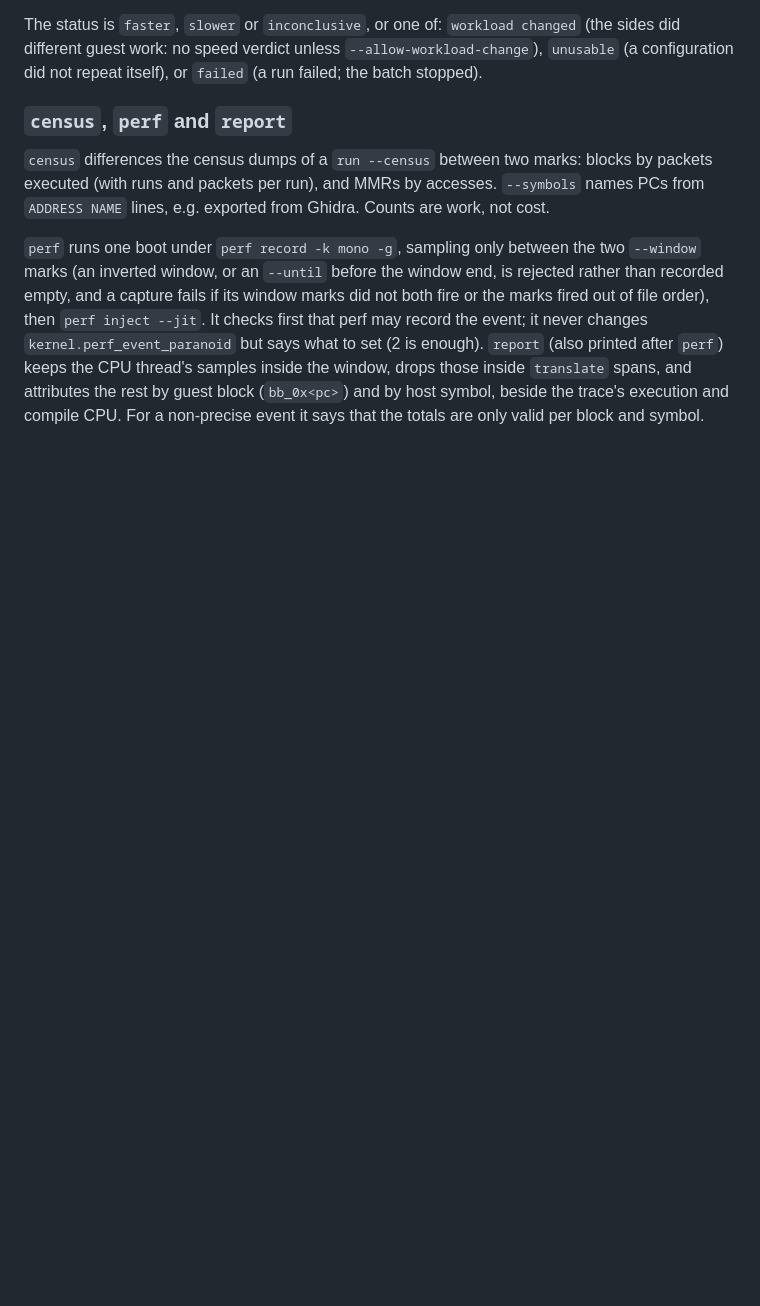
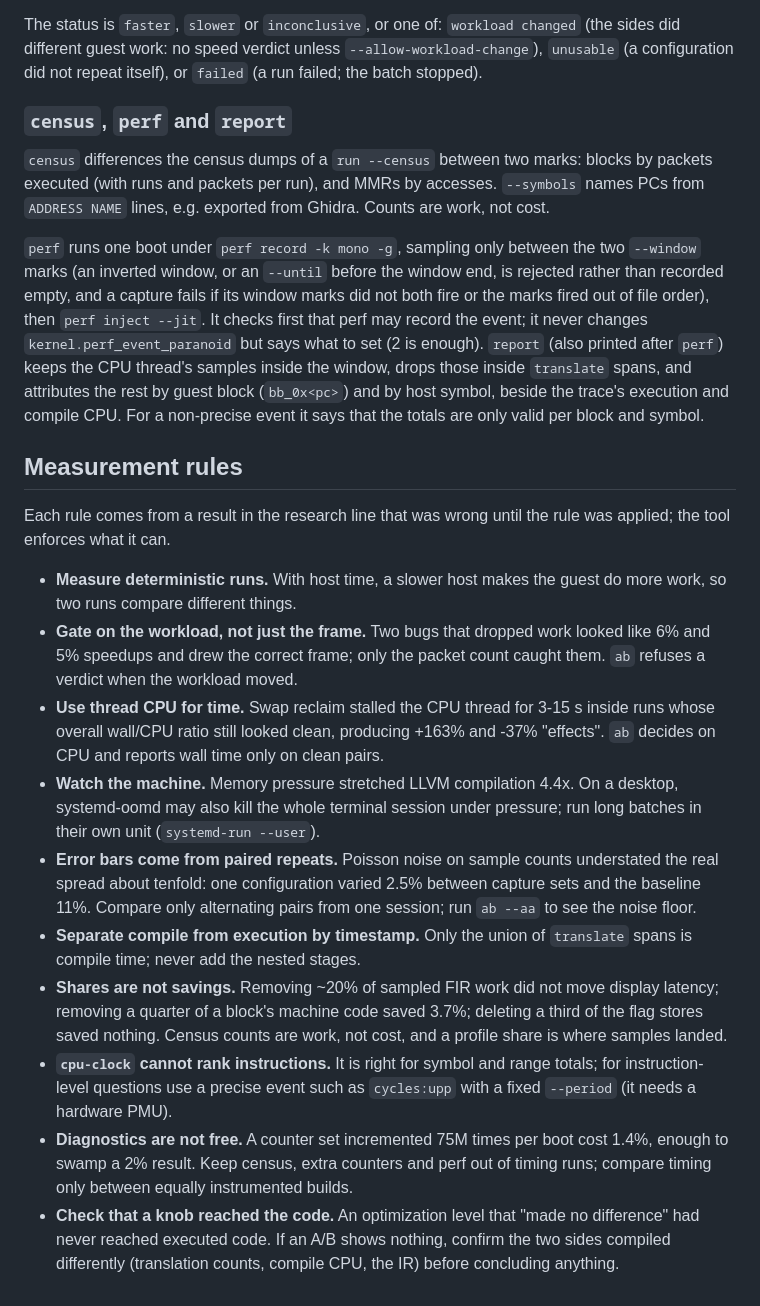
Before and after one commit to op1emu/op1emu, a Markdown page: docs/profiling.md, the part around the change. Drawn GitHub-style; blank space fills up the shorter version.

Commit message:
docs: record the measurement rules behind op1prof
Each rule in docs/profiling.md comes from a result in the research line that
was wrong until the rule was applied: workload drift read as speedups,
off-CPU stalls read as effects, Poisson error bars, profile shares taken as
savings, cpu-clock used to rank instructions, diagnostics left on in timing
runs, and a knob that never reached the code. The tool enforces what it can;
this records why, and what is left to judgment.

```diff
--- a/docs/profiling.md
+++ b/docs/profiling.md
@@ -206,3 +206,42 @@ inside the window, drops those inside `translate` spans, and attributes the
 rest by guest block (`bb_0x<pc>`) and by host symbol, beside the trace's
 execution and compile CPU. For a non-precise event it says that the totals
 are only valid per block and symbol.
+
+## Measurement rules
+
+Each rule comes from a result in the research line that was wrong until the
+rule was applied; the tool enforces what it can.
+
+- **Measure deterministic runs.** With host time, a slower host makes the guest
+  do more work, so two runs compare different things.
+- **Gate on the workload, not just the frame.** Two bugs that dropped work
+  looked like 6% and 5% speedups and drew the correct frame; only the packet
+  count caught them. `ab` refuses a verdict when the workload moved.
+- **Use thread CPU for time.** Swap reclaim stalled the CPU thread for 3-15 s
+  inside runs whose overall wall/CPU ratio still looked clean, producing
+  +163% and -37% "effects". `ab` decides on CPU and reports wall time only on
+  clean pairs.
+- **Watch the machine.** Memory pressure stretched LLVM compilation 4.4x. On a
+  desktop, systemd-oomd may also kill the whole terminal session under
+  pressure; run long batches in their own unit (`systemd-run --user`).
+- **Error bars come from paired repeats.** Poisson noise on sample counts
+  understated the real spread about tenfold: one configuration varied 2.5%
+  between capture sets and the baseline 11%. Compare only alternating pairs
+  from one session; run `ab --aa` to see the noise floor.
+- **Separate compile from execution by timestamp.** Only the union of
+  `translate` spans is compile time; never add the nested stages.
+- **Shares are not savings.** Removing ~20% of sampled FIR work did not move
+  display latency; removing a quarter of a block's machine code saved 3.7%;
+  deleting a third of the flag stores saved nothing. Census counts are work,
+  not cost, and a profile share is where samples landed.
+- **`cpu-clock` cannot rank instructions.** It is right for symbol and range
+  totals; for instruction-level questions use a precise event such as
+  `cycles:upp` with a fixed `--period` (it needs a hardware PMU).
+- **Diagnostics are not free.** A counter set incremented 75M times per boot
+  cost 1.4%, enough to swamp a 2% result. Keep census, extra counters and
+  perf out of timing runs; compare timing only between equally instrumented
+  builds.
+- **Check that a knob reached the code.** An optimization level that "made
+  no difference" had never reached executed code. If an A/B shows nothing,
+  confirm the two sides compiled differently (translation counts, compile
+  CPU, the IR) before concluding anything.
```
